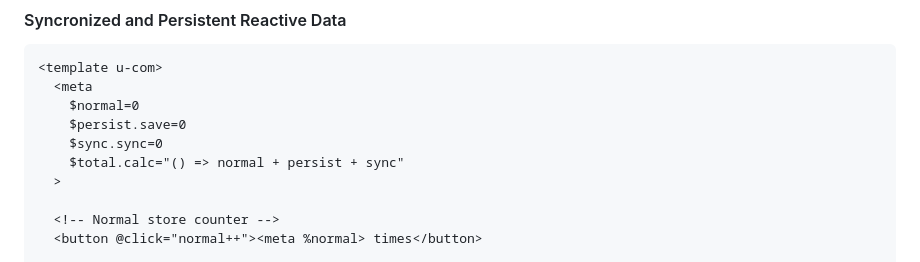
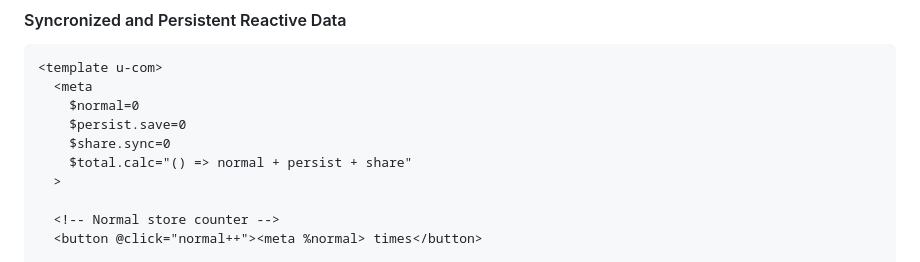
Before and after one commit to perchlabs/ucom, a Markdown page: README.md, the part around one of its changes. Drawn GitHub-style.

Commit message:
Small README changes.

```diff
--- a/README.md
+++ b/README.md
@@ -301,8 +301,8 @@ Use modifiers `.sync`, `.save` or `.calc`.
   <meta
     $normal=0
     $persist.save=0
-    $sync.sync=0
-    $total.calc="() => normal + persist + sync"
+    $share.sync=0
+    $total.calc="() => normal + persist + share"
   >
 
   <!-- Normal store counter -->
```
Also changed, not shown: other parts of README.md (+2 -2 lines).
